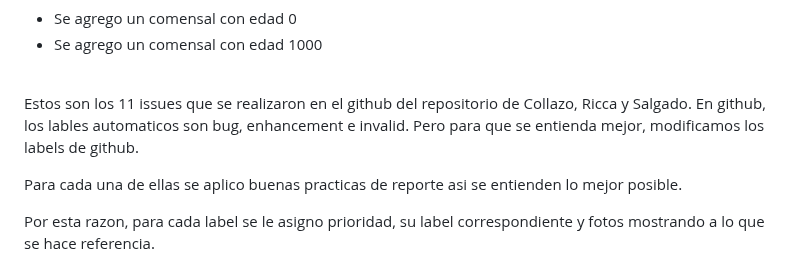
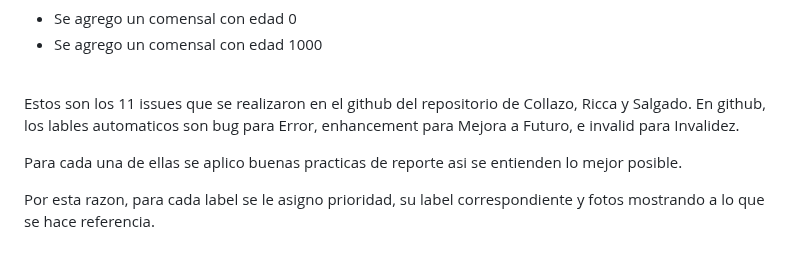
Before and after one commit to ORT-FIS-2022S2/Kadessian-Sapelli, a Markdown page: doc/2b_testing.md, the part around the change. GitHub-like rendering.

Commit message:
fix: issues reportados

```diff
--- a/doc/2b_testing.md
+++ b/doc/2b_testing.md
@@ -181,7 +181,7 @@ __Invalidez:__
 <br>
 
 Estos son los 11 issues que se realizaron en el github del repositorio de Collazo, Ricca y Salgado.
-En github, los lables automaticos son bug, enhancement e invalid. Pero para que se entienda mejor, modificamos los labels de github.
+En github, los lables automaticos son bug para Error, enhancement para Mejora a Futuro, e invalid para Invalidez.
 
 Para cada una de ellas se aplico buenas practicas de reporte asi se entienden lo mejor posible.
 
```
